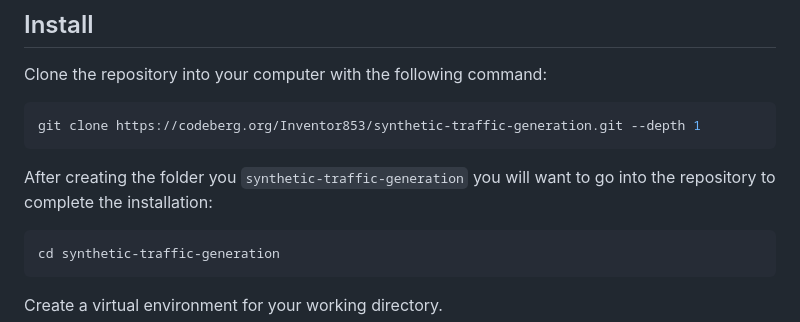
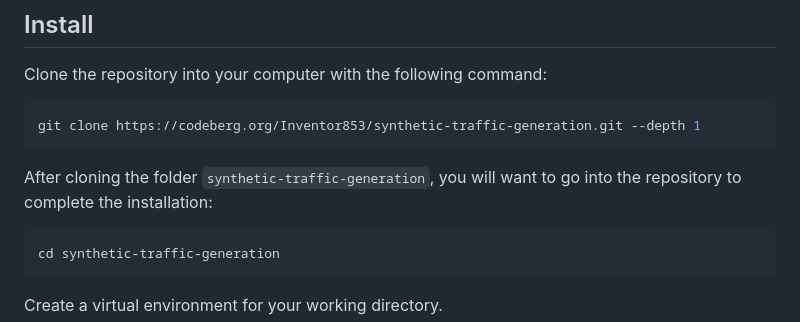
Before and after one commit to aniruddh-mishra/synthetic-traffic-generation, a Markdown page: README.md, the part around the change. GitHub-like rendering.

Commit message:
fixed typo in readme

````diff
--- a/README.md
+++ b/README.md
@@ -17,7 +17,7 @@ Clone the repository into your computer with the following command:
 git clone https://codeberg.org/Inventor853/synthetic-traffic-generation.git --depth 1
 ```
 
-After creating the folder you `synthetic-traffic-generation` you will want to go into the repository to complete the installation:
+After cloning the folder `synthetic-traffic-generation`, you will want to go into the repository to complete the installation:
 
 ```bash
 cd synthetic-traffic-generation
````
